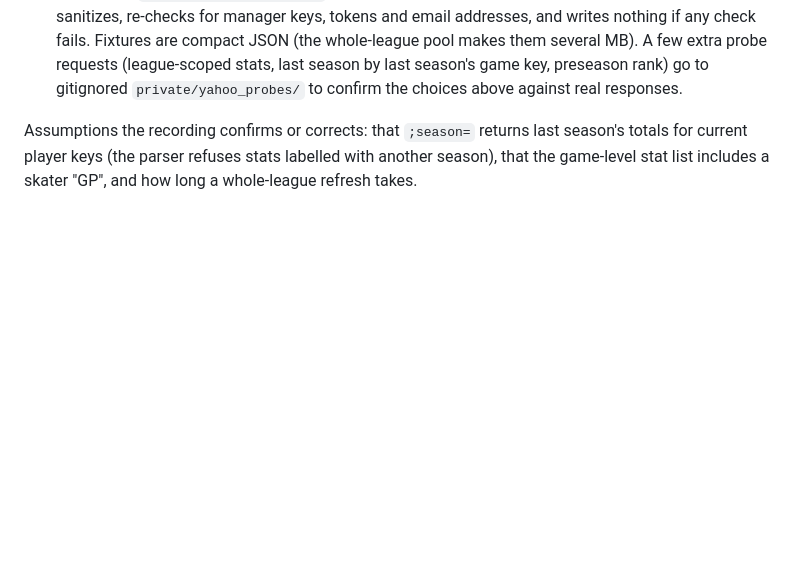
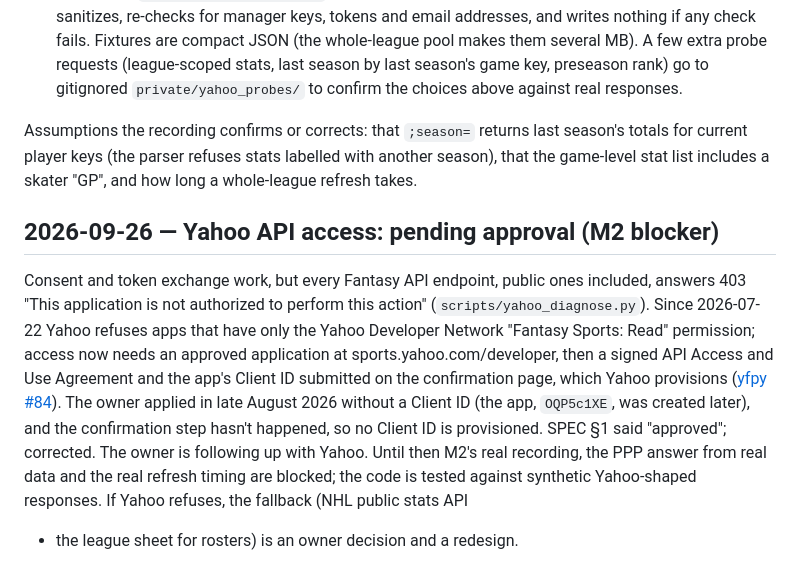
Before and after one commit to pprior123/fantasy-hockey-analyzer, a Markdown page: docs/DECISIONS.md, the part around the change. GitHub-like rendering; blank space fills up the shorter version.

Commit message:
Record the Yahoo API access blocker; SPEC no longer says approved
Co-Authored-By: Claude Opus 5.5 <noreply@anthropic.com>
Claude-Session: https://claude.ai/code/session_01BtsHxTkpocddRywEb7eCUe

```diff
--- a/docs/DECISIONS.md
+++ b/docs/DECISIONS.md
@@ -328,3 +328,20 @@ Assumptions the recording confirms or corrects: that `;season=` returns
 last season's totals for current player keys (the parser refuses stats
 labelled with another season), that the game-level stat list includes a
 skater "GP", and how long a whole-league refresh takes.
+
+## 2026-09-26 — Yahoo API access: pending approval (M2 blocker)
+Consent and token exchange work, but every Fantasy API endpoint, public ones
+included, answers 403 "This application is not authorized to perform this
+action" (`scripts/yahoo_diagnose.py`). Since 2026-07-22 Yahoo refuses apps
+that have only the Yahoo Developer Network "Fantasy Sports: Read" permission;
+access now needs an approved application at sports.yahoo.com/developer,
+then a signed API Access and Use Agreement and the app's Client ID submitted
+on the confirmation page, which Yahoo provisions
+([yfpy #84](https://github.com/uberfastman/yfpy/issues/84)). The owner applied
+in late August 2026 without a Client ID (the app, `OQP5c1XE`, was created
+later), and the confirmation step hasn't happened, so no Client ID is
+provisioned. SPEC §1 said "approved"; corrected. The owner is following up
+with Yahoo. Until then M2's real recording, the PPP answer from real data and
+the real refresh timing are blocked; the code is tested against synthetic
+Yahoo-shaped responses. If Yahoo refuses, the fallback (NHL public stats API
++ the league sheet for rosters) is an owner decision and a redesign.
```
Also changed, not shown: docs/SPEC.md (+3 -1 lines).
